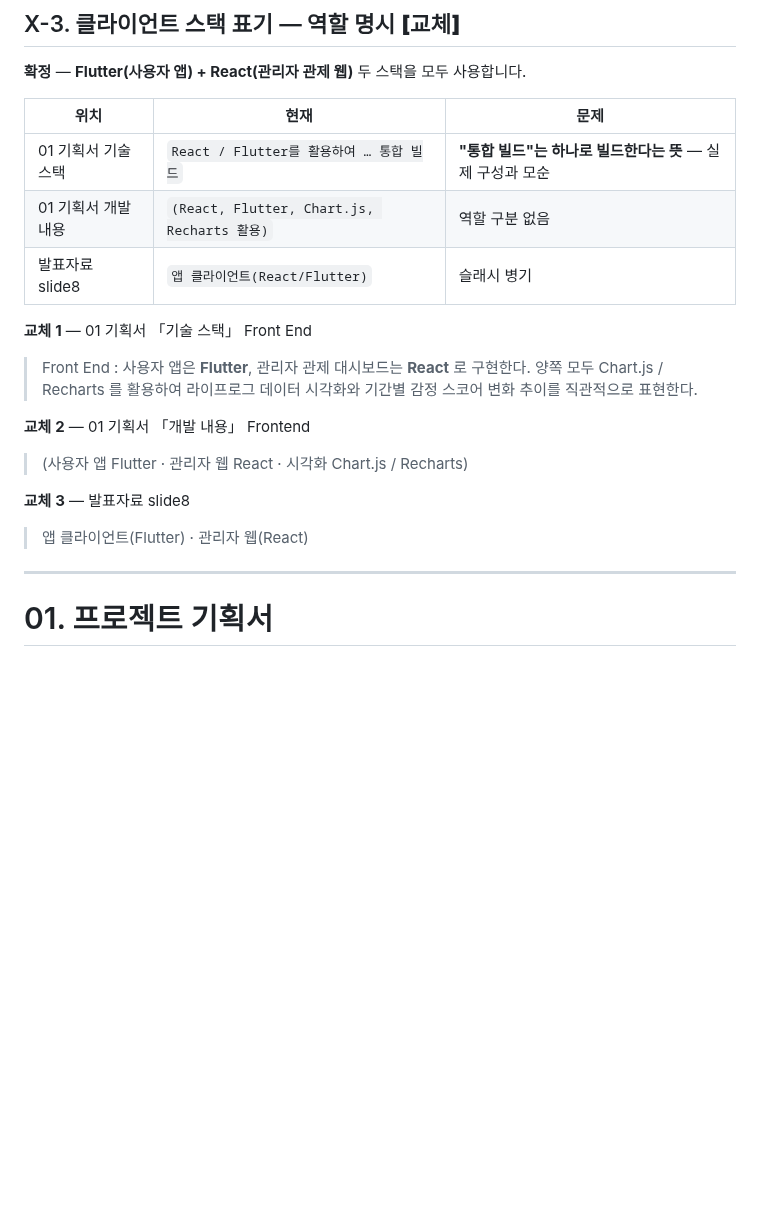
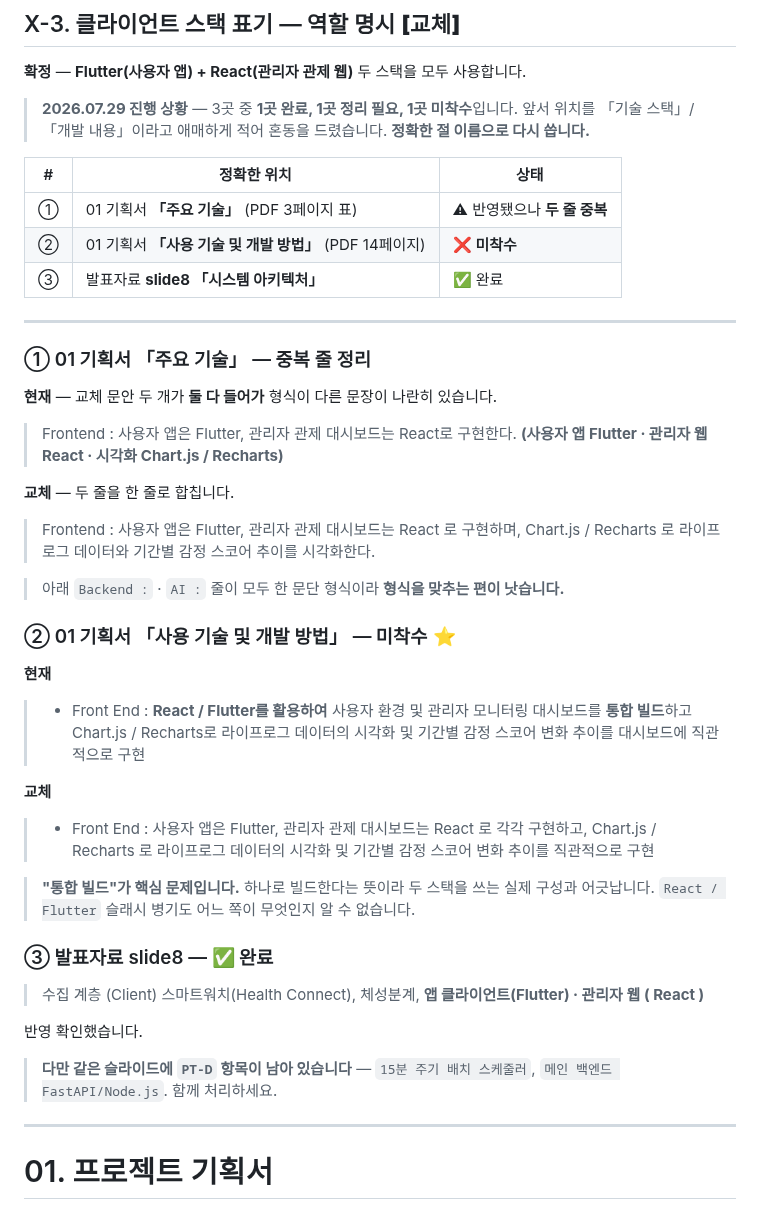
Before and after one commit to 2026-SMHRD-KDT-HealthCare-5/lisn, a Markdown page: docs/review/문서개정_체크리스트.md, the part around the change. GitHub-like rendering; blank space fills up the shorter version.

Commit message:
docs: X-3 위치를 정확한 절 이름으로 정정, 진행 상황 반영
위치를 "01 기획서 기술 스택" / "01 기획서 개발 내용" 이라고 애매하게 적어
혼동을 만들었다. 실제 절 이름은 「주요 기술」(PDF 3페이지)과 「사용 기술 및
개발 방법」(PDF 14페이지)이다. 그 결과 교체 문안 두 개가 「주요 기술」 한 곳에
모두 들어가 형식이 다른 문장이 두 줄로 남았고, 정작 「사용 기술 및 개발 방법」
의 "통합 빌드" 는 손대지 못했다.

- 3곳의 현재 상태를 표로 정리했다. slide8 은 완료, 「주요 기술」은 중복 정리
  필요, 「사용 기술 및 개발 방법」은 미착수.
- 「주요 기술」의 두 줄을 한 줄로 합치는 문안을 넣었다. 아래 Backend·AI 줄이
  모두 한 문단 형식이라 형식을 맞추는 편이 낫다.
- 「사용 기술 및 개발 방법」의 현재 문장을 원문 그대로 싣고 교체 문안을 달았다.
  "통합 빌드"가 핵심이다. 하나로 빌드한다는 뜻이라 두 스택 구성과 어긋난다.
- slide8 에 PT-D 항목(15분 주기 배치 스케줄러, FastAPI/Node.js)이 남아 있어
  같은 슬라이드에서 함께 처리하도록 연결을 표시했다.

Co-Authored-By: Claude Opus 5 <noreply@anthropic.com>

```diff
--- a/docs/review/문서개정_체크리스트.md
+++ b/docs/review/문서개정_체크리스트.md
@@ -190,20 +190,45 @@
 
 **확정** — **Flutter(사용자 앱) + React(관리자 관제 웹)** 두 스택을 모두 사용합니다.
 
-| 위치 | 현재 | 문제 |
+> **2026.07.29 진행 상황** — 3곳 중 **1곳 완료, 1곳 정리 필요, 1곳 미착수**입니다.
+> 앞서 위치를 「기술 스택」/「개발 내용」이라고 애매하게 적어 혼동을 드렸습니다. **정확한 절 이름으로 다시 씁니다.**
+
+| # | 정확한 위치 | 상태 |
 |---|---|---|
-| 01 기획서 기술 스택 | `React / Flutter를 활용하여 … 통합 빌드` | **"통합 빌드"는 하나로 빌드한다는 뜻** — 실제 구성과 모순 |
-| 01 기획서 개발 내용 | `(React, Flutter, Chart.js, Recharts 활용)` | 역할 구분 없음 |
-| 발표자료 slide8 | `앱 클라이언트(React/Flutter)` | 슬래시 병기 |
+| ① | 01 기획서 **「주요 기술」** (PDF 3페이지 표) | ⚠ 반영됐으나 **두 줄 중복** |
+| ② | 01 기획서 **「사용 기술 및 개발 방법」** (PDF 14페이지) | ❌ **미착수** |
+| ③ | 발표자료 **slide8 「시스템 아키텍처」** | ✅ 완료 |
 
-**교체 1** — 01 기획서 「기술 스택」 Front End
-> Front End : 사용자 앱은 **Flutter**, 관리자 관제 대시보드는 **React** 로 구현한다. 양쪽 모두 Chart.js / Recharts 를 활용하여 라이프로그 데이터 시각화와 기간별 감정 스코어 변화 추이를 직관적으로 표현한다.
+---
 
-**교체 2** — 01 기획서 「개발 내용」 Frontend
-> (사용자 앱 Flutter · 관리자 웹 React · 시각화 Chart.js / Recharts)
+### ① 01 기획서 「주요 기술」 — 중복 줄 정리
 
-**교체 3** — 발표자료 slide8
-> 앱 클라이언트(Flutter) · 관리자 웹(React)
+**현재** — 교체 문안 두 개가 **둘 다 들어가** 형식이 다른 문장이 나란히 있습니다.
+> Frontend : 사용자 앱은 Flutter, 관리자 관제 대시보드는 React로 구현한다.
+> **(사용자 앱 Flutter · 관리자 웹 React · 시각화 Chart.js / Recharts)**
+
+**교체** — 두 줄을 한 줄로 합칩니다.
+> Frontend : 사용자 앱은 Flutter, 관리자 관제 대시보드는 React 로 구현하며, Chart.js / Recharts 로 라이프로그 데이터와 기간별 감정 스코어 추이를 시각화한다.
+
+> 아래 `Backend :` · `AI :` 줄이 모두 한 문단 형식이라 **형식을 맞추는 편이 낫습니다.**
+
+### ② 01 기획서 「사용 기술 및 개발 방법」 — 미착수 ⭐
+
+**현재**
+> - Front End : **React / Flutter를 활용하여** 사용자 환경 및 관리자 모니터링 대시보드를 **통합 빌드**하고 Chart.js / Recharts로 라이프로그 데이터의 시각화 및 기간별 감정 스코어 변화 추이를 대시보드에 직관적으로 구현
+
+**교체**
+> - Front End : 사용자 앱은 Flutter, 관리자 관제 대시보드는 React 로 각각 구현하고, Chart.js / Recharts 로 라이프로그 데이터의 시각화 및 기간별 감정 스코어 변화 추이를 직관적으로 구현
+
+> **"통합 빌드"가 핵심 문제입니다.** 하나로 빌드한다는 뜻이라 두 스택을 쓰는 실제 구성과 어긋납니다. `React / Flutter` 슬래시 병기도 어느 쪽이 무엇인지 알 수 없습니다.
+
+### ③ 발표자료 slide8 — ✅ 완료
+
+> 수집 계층 (Client) 스마트워치(Health Connect), 체성분계, **앱 클라이언트(Flutter) · 관리자 웹 ( React )**
+
+반영 확인했습니다.
+
+> **다만 같은 슬라이드에 `PT-D` 항목이 남아 있습니다** — `15분 주기 배치 스케줄러`, `메인 백엔드 FastAPI/Node.js`. 함께 처리하세요.
 
 ---
 
```
